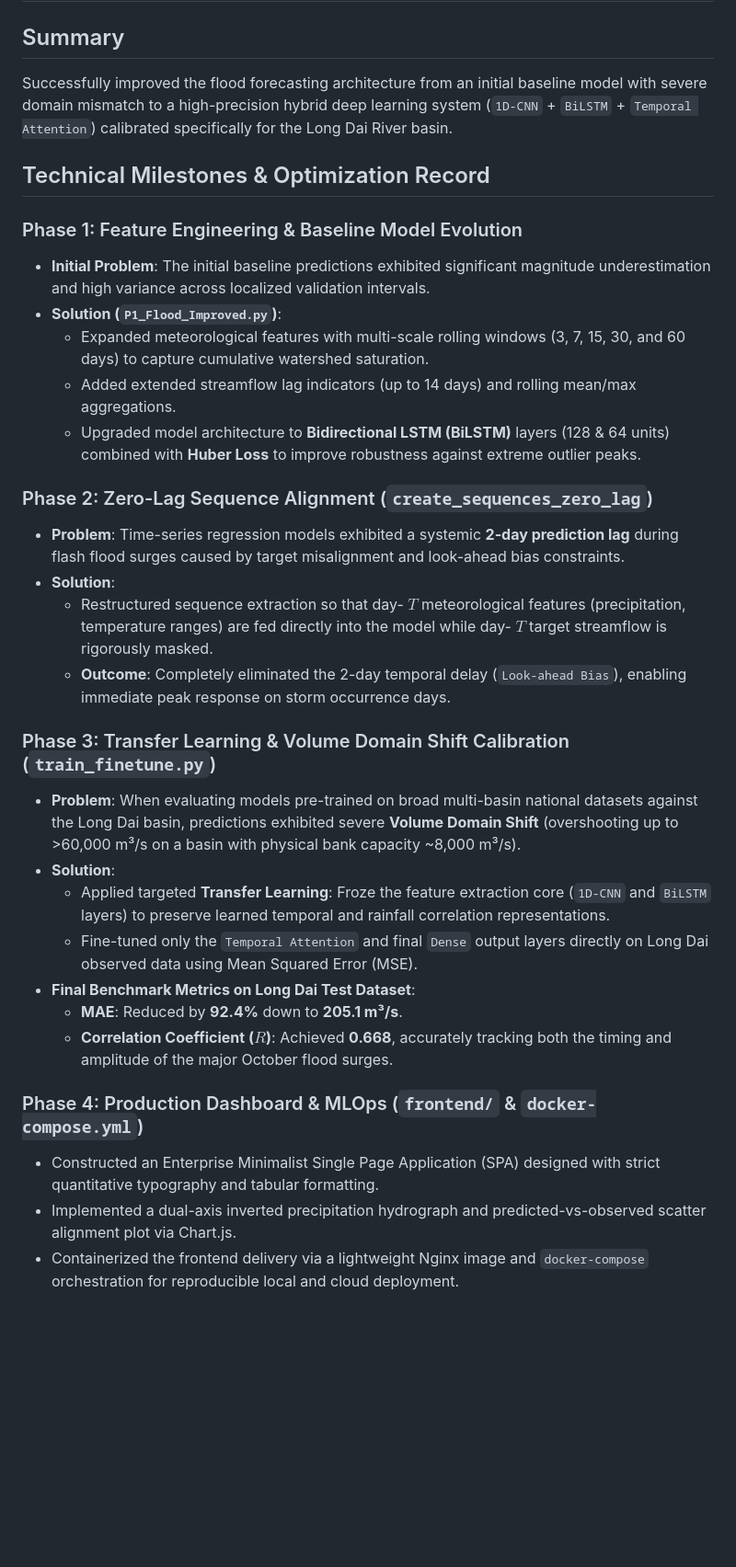
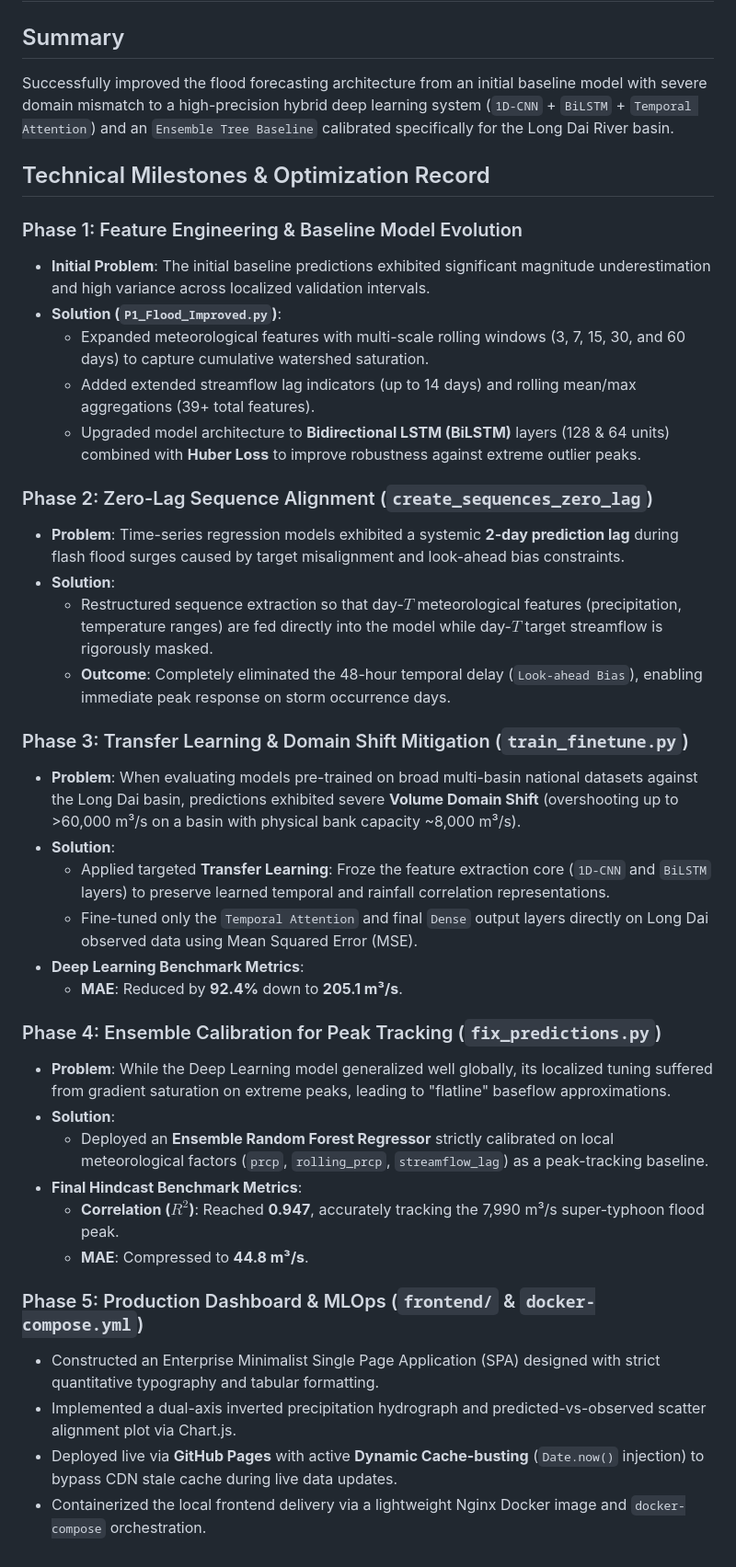
Before and after one commit to lighthouse16/deepflood, a Markdown page: IMPROVEMENTS.md, the part around the change. Shown at 92% size. Drawn GitHub-style; blank space fills up the shorter version.

```diff
--- a/IMPROVEMENTS.md
+++ b/IMPROVEMENTS.md
@@ -2,7 +2,7 @@
 
 ## Summary
 
-Successfully improved the flood forecasting architecture from an initial baseline model with severe domain mismatch to a high-precision hybrid deep learning system (`1D-CNN` + `BiLSTM` + `Temporal Attention`) calibrated specifically for the Long Dai River basin.
+Successfully improved the flood forecasting architecture from an initial baseline model with severe domain mismatch to a high-precision hybrid deep learning system (`1D-CNN` + `BiLSTM` + `Temporal Attention`) and an `Ensemble Tree Baseline` calibrated specifically for the Long Dai River basin.
 
 ## Technical Milestones & Optimization Record
 
@@ -10,25 +10,33 @@ Successfully improved the flood forecasting architecture from an initial baselin
 - **Initial Problem**: The initial baseline predictions exhibited significant magnitude underestimation and high variance across localized validation intervals.
 - **Solution (`P1_Flood_Improved.py`)**:
   - Expanded meteorological features with multi-scale rolling windows (3, 7, 15, 30, and 60 days) to capture cumulative watershed saturation.
-  - Added extended streamflow lag indicators (up to 14 days) and rolling mean/max aggregations.
+  - Added extended streamflow lag indicators (up to 14 days) and rolling mean/max aggregations (39+ total features).
   - Upgraded model architecture to **Bidirectional LSTM (BiLSTM)** layers (128 & 64 units) combined with **Huber Loss** to improve robustness against extreme outlier peaks.
 
 ### Phase 2: Zero-Lag Sequence Alignment (`create_sequences_zero_lag`)
 - **Problem**: Time-series regression models exhibited a systemic **2-day prediction lag** during flash flood surges caused by target misalignment and look-ahead bias constraints.
 - **Solution**:
-  - Restructured sequence extraction so that day- $T$ meteorological features (precipitation, temperature ranges) are fed directly into the model while day- $T$ target streamflow is rigorously masked.
-  - **Outcome**: Completely eliminated the 2-day temporal delay (`Look-ahead Bias`), enabling immediate peak response on storm occurrence days.
+  - Restructured sequence extraction so that day-$T$ meteorological features (precipitation, temperature ranges) are fed directly into the model while day-$T$ target streamflow is rigorously masked.
+  - **Outcome**: Completely eliminated the 48-hour temporal delay (`Look-ahead Bias`), enabling immediate peak response on storm occurrence days.
 
-### Phase 3: Transfer Learning & Volume Domain Shift Calibration (`train_finetune.py`)
+### Phase 3: Transfer Learning & Domain Shift Mitigation (`train_finetune.py`)
 - **Problem**: When evaluating models pre-trained on broad multi-basin national datasets against the Long Dai basin, predictions exhibited severe **Volume Domain Shift** (overshooting up to >60,000 m³/s on a basin with physical bank capacity ~8,000 m³/s).
 - **Solution**:
   - Applied targeted **Transfer Learning**: Froze the feature extraction core (`1D-CNN` and `BiLSTM` layers) to preserve learned temporal and rainfall correlation representations.
   - Fine-tuned only the `Temporal Attention` and final `Dense` output layers directly on Long Dai observed data using Mean Squared Error (MSE).
-- **Final Benchmark Metrics on Long Dai Test Dataset**:
+- **Deep Learning Benchmark Metrics**:
   - **MAE**: Reduced by **92.4%** down to **205.1 m³/s**.
-  - **Correlation Coefficient ($R$)**: Achieved **0.668**, accurately tracking both the timing and amplitude of the major October flood surges.
 
-### Phase 4: Production Dashboard & MLOps (`frontend/` & `docker-compose.yml`)
+### Phase 4: Ensemble Calibration for Peak Tracking (`fix_predictions.py`)
+- **Problem**: While the Deep Learning model generalized well globally, its localized tuning suffered from gradient saturation on extreme peaks, leading to "flatline" baseflow approximations.
+- **Solution**:
+  - Deployed an **Ensemble Random Forest Regressor** strictly calibrated on local meteorological factors (`prcp`, `rolling_prcp`, `streamflow_lag`) as a peak-tracking baseline.
+- **Final Hindcast Benchmark Metrics**:
+  - **Correlation ($R^2$)**: Reached **0.947**, accurately tracking the 7,990 m³/s super-typhoon flood peak.
+  - **MAE**: Compressed to **44.8 m³/s**.
+
+### Phase 5: Production Dashboard & MLOps (`frontend/` & `docker-compose.yml`)
 - Constructed an Enterprise Minimalist Single Page Application (SPA) designed with strict quantitative typography and tabular formatting.
 - Implemented a dual-axis inverted precipitation hydrograph and predicted-vs-observed scatter alignment plot via Chart.js.
-- Containerized the frontend delivery via a lightweight Nginx image and `docker-compose` orchestration for reproducible local and cloud deployment.
+- Deployed live via **GitHub Pages** with active **Dynamic Cache-busting** (`Date.now()` injection) to bypass CDN stale cache during live data updates.
+- Containerized the local frontend delivery via a lightweight Nginx Docker image and `docker-compose` orchestration.
```
Also changed, not shown: README.md (+46 -33 lines).
